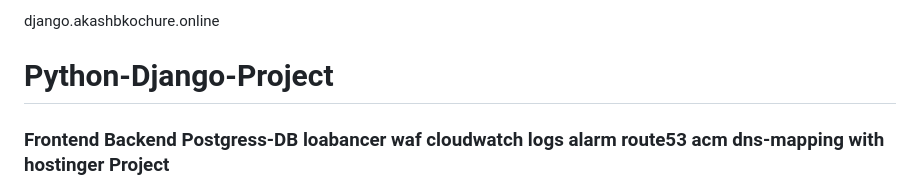
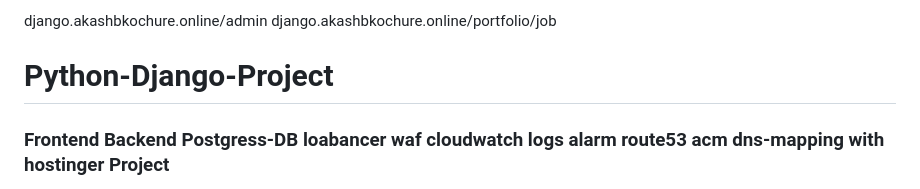
Before and after one commit to akashbkochure/Python-Django-Project, a Markdown page: README.md, the part around the change. GitHub-like rendering.

```diff
--- a/README.md
+++ b/README.md
@@ -1,4 +1,5 @@
-django.akashbkochure.online
+django.akashbkochure.online/admin
+django.akashbkochure.online/portfolio/job
 
 
 # Python-Django-Project #
```
